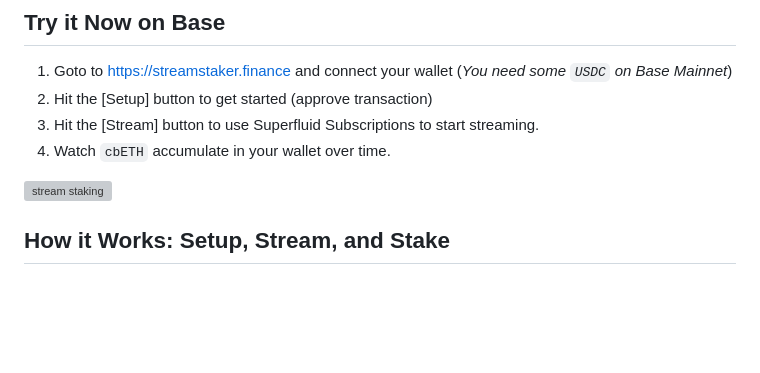
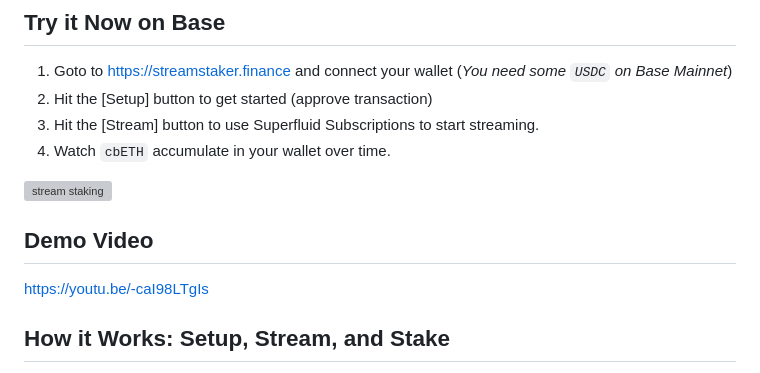
Before and after one commit to markcarey/streamstaker, a Markdown page: README.md, the part around the change. Drawn GitHub-style; blank space fills up the shorter version; grey boxes are pictures that could not be loaded.

Commit message:
add demo video link to README

```diff
--- a/README.md
+++ b/README.md
@@ -10,6 +10,10 @@ Dollar cost average into yield-earniung staked ETH. Stream `USDC` on Base Mainne
 4. Watch `cbETH` accumulate in your wallet over time.
 
 ![stream staking](https://streamstaker.finance/images/stream-staking.png)
+
+## Demo Video
+
+https://youtu.be/-caI98LTgIs
 
 ## How it Works: Setup, Stream, and Stake
 
```
